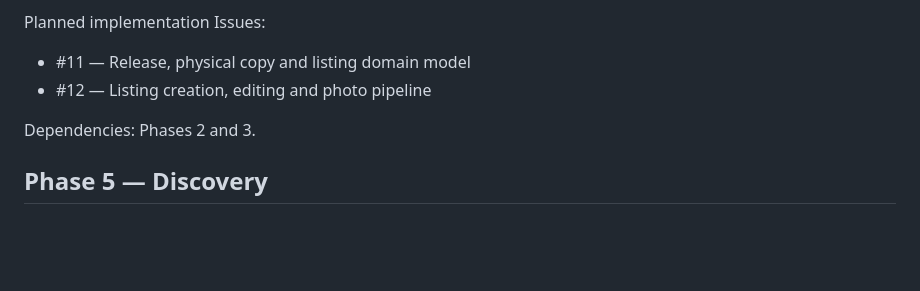
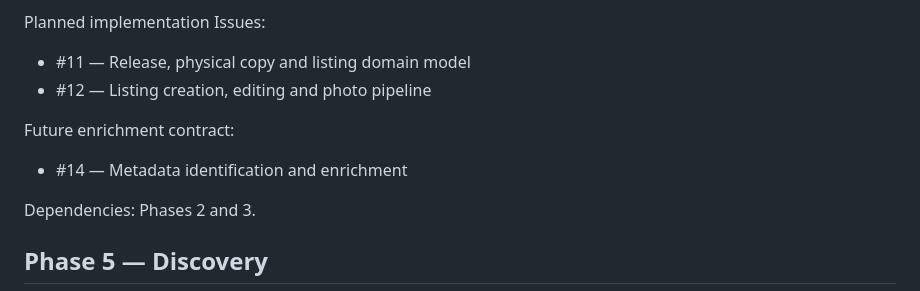
Before and after one commit to japiohopman/the-vinyl-drop, a Markdown page: docs/ROADMAP.md, the part around the change. GitHub-like rendering; blank space fills up the shorter version.

Commit message:
docs: add metadata enrichment issue to roadmap

```diff
--- a/docs/ROADMAP.md
+++ b/docs/ROADMAP.md
@@ -91,6 +91,9 @@ Planned implementation Issues:
 - #11 — Release, physical copy and listing domain model
 - #12 — Listing creation, editing and photo pipeline
 
+Future enrichment contract:
+- #14 — Metadata identification and enrichment
+
 Dependencies: Phases 2 and 3.
 
 ## Phase 5 — Discovery
```
